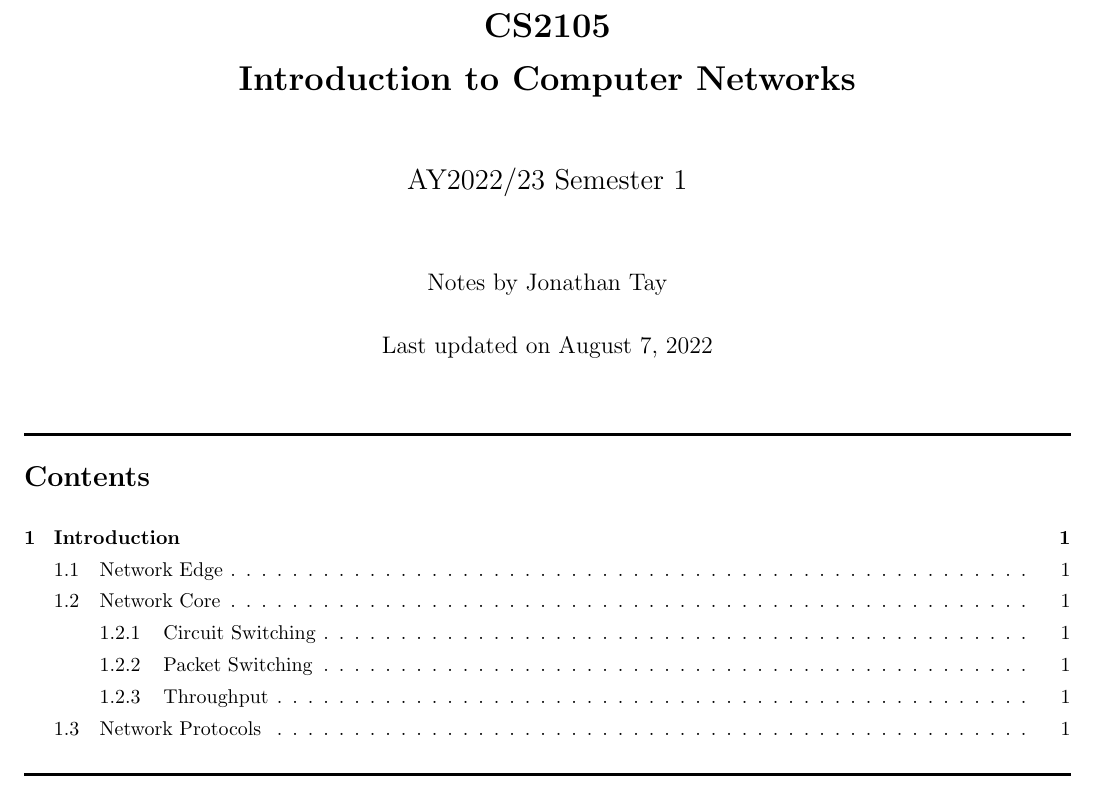
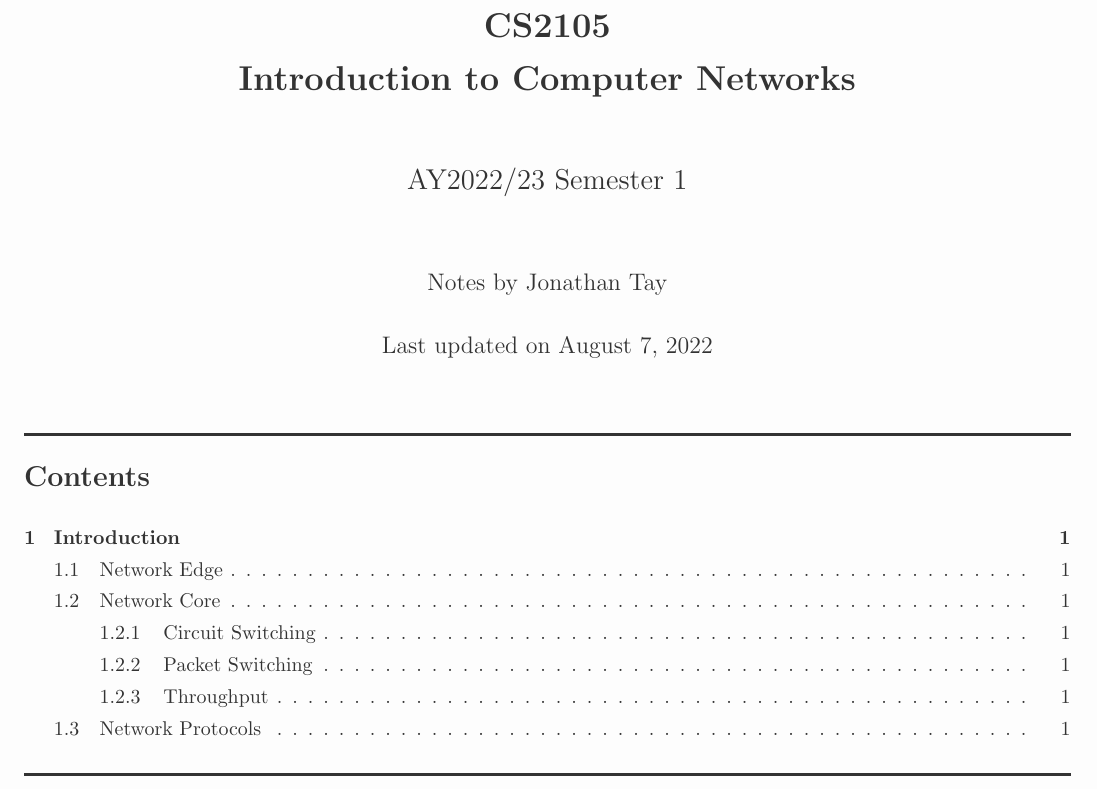
Before and after one commit to jontmy/cs2105, a LaTeX document (src/cs2105.tex): part of page 1 of 2, cut so that both start at the same text. Compiled offline with pdfLaTeX.

Commit message:
Change font and page colors

```diff
--- a/src/cs2105.tex
+++ b/src/cs2105.tex
@@ -16,6 +16,11 @@
 \usepackage{bm} % bold and italicize math
 \usepackage[none]{hyphenat} % no line breaking on words
 \usepackage[thinlines]{easytable} % better tables with row spacing
+
+% Custom named colors
+\usepackage[dvipsnames]{xcolor}
+\definecolor{body}{HTML}{333333}
+\definecolor{background}{HTML}{FDFDFD}
 
 % Better tables
 \usepackage{tabularx}
@@ -89,6 +94,8 @@
 \author{Notes by Jonathan Tay}
 \date{Last updated on \today}
 
+\color{body}
+\pagecolor{background} % remove this before printing!
 \begin{document}
     \pagenumbering{gobble} % remove page numbering for content pages
     \maketitle
```
Also changed, not shown: src/cs2105.pdf.
